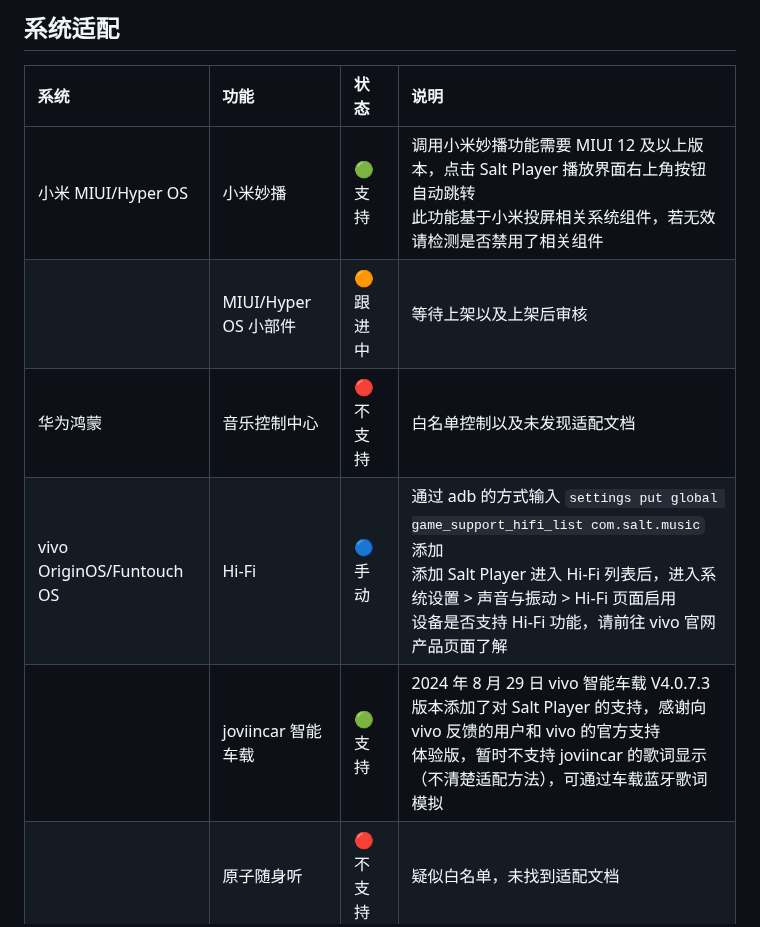
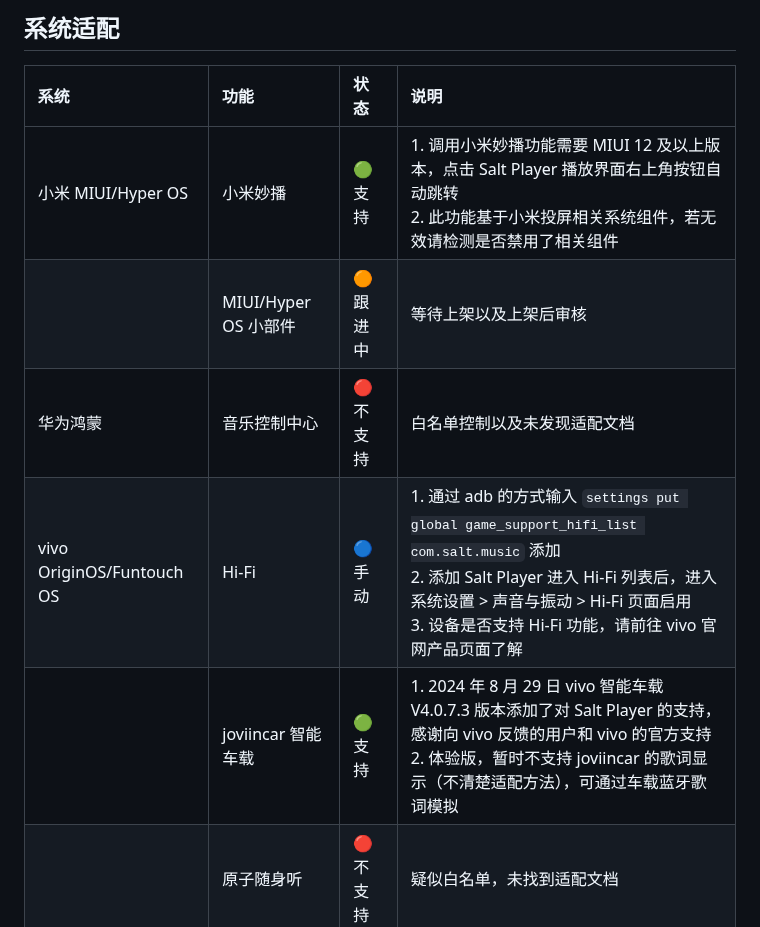
Before and after one commit to Moriafly/SaltPlayerSource, a Markdown page: README.md, the part around the change. Drawn GitHub-style.

```diff
--- a/README.md
+++ b/README.md
@@ -40,11 +40,11 @@ Salt Player *for Android* 需要 Android 6.0 及以上系统，支持 arm-v8a
 
 | 系统 | 功能 | 状态 | 说明 |
 |:--|:--|:--|:--|
-| 小米 MIUI/Hyper OS | 小米妙播 | 🟢 支持 | 调用小米妙播功能需要 MIUI 12 及以上版本，点击 Salt Player 播放界面右上角按钮自动跳转 <br> 此功能基于小米投屏相关系统组件，若无效请检测是否禁用了相关组件 |
+| 小米 MIUI/Hyper OS | 小米妙播 | 🟢 支持 | 1. 调用小米妙播功能需要 MIUI 12 及以上版本，点击 Salt Player 播放界面右上角按钮自动跳转 <br> 2. 此功能基于小米投屏相关系统组件，若无效请检测是否禁用了相关组件 |
 | | MIUI/Hyper OS 小部件 | 🟠 跟进中 | 等待上架以及上架后审核 |
 | 华为鸿蒙 | 音乐控制中心 | 🔴 不支持 | 白名单控制以及未发现适配文档 |
-| vivo OriginOS/Funtouch OS | Hi-Fi | 🔵 手动 | 通过 adb 的方式输入 `settings put global game_support_hifi_list com.salt.music` 添加 <br> 添加 Salt Player 进入 Hi-Fi 列表后，进入系统设置 > 声音与振动 > Hi-Fi 页面启用 <br> 设备是否支持 Hi-Fi 功能，请前往 vivo 官网产品页面了解 |
-| | joviincar 智能车载 | 🟢 支持 | 2024 年 8 月 29 日 vivo 智能车载 V4.0.7.3 版本添加了对 Salt Player 的支持，感谢向 vivo 反馈的用户和 vivo 的官方支持 <br> 体验版，暂时不支持 joviincar 的歌词显示（不清楚适配方法），可通过车载蓝牙歌词模拟 |
+| vivo OriginOS/Funtouch OS | Hi-Fi | 🔵 手动 | 1. 通过 adb 的方式输入 `settings put global game_support_hifi_list com.salt.music` 添加 <br> 2. 添加 Salt Player 进入 Hi-Fi 列表后，进入系统设置 > 声音与振动 > Hi-Fi 页面启用 <br> 3. 设备是否支持 Hi-Fi 功能，请前往 vivo 官网产品页面了解 |
+| | joviincar 智能车载 | 🟢 支持 | 1. 2024 年 8 月 29 日 vivo 智能车载 V4.0.7.3 版本添加了对 Salt Player 的支持，感谢向 vivo 反馈的用户和 vivo 的官方支持 <br> 2. 体验版，暂时不支持 joviincar 的歌词显示（不清楚适配方法），可通过车载蓝牙歌词模拟 |
 | | 原子随身听 | 🔴 不支持 | 疑似白名单，未找到适配文档 |
 | OPPO ColorOS | 流体云 | 🟠 跟进中 | 需要企业资格审核后进行特殊适配开发，请等待 |
 | 魅族 Flyme | 状态栏歌词 | 🟢 支持 | |
```
